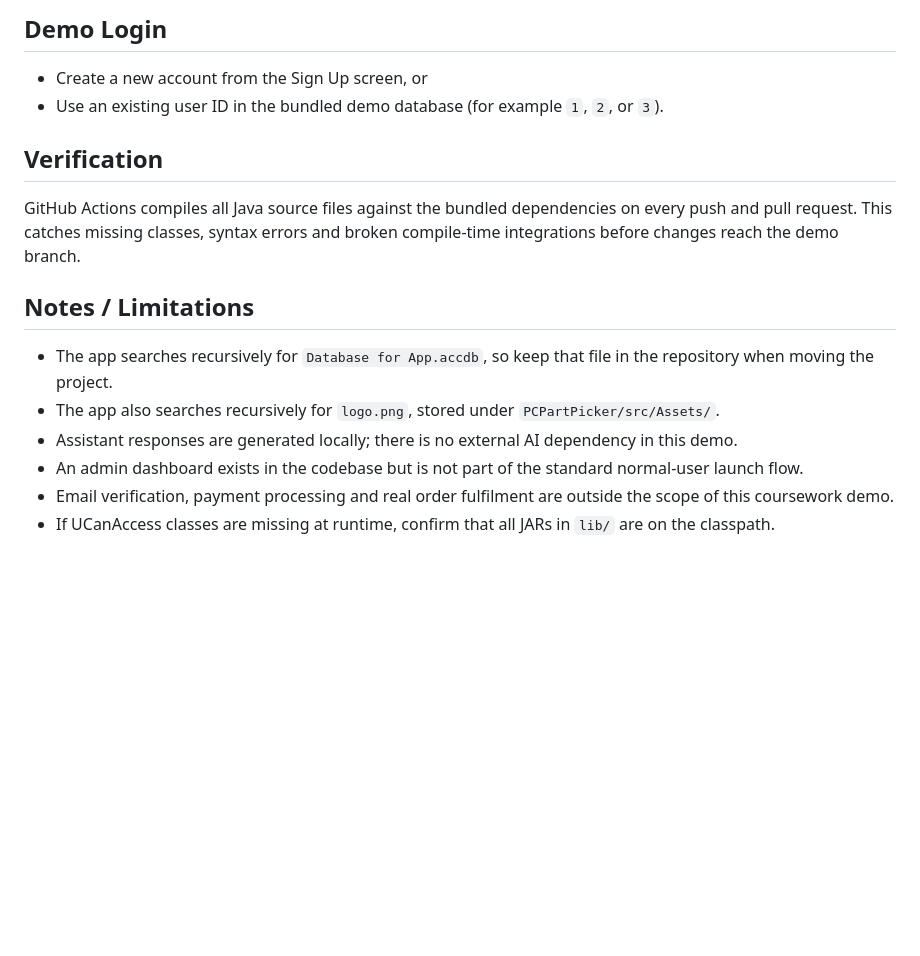
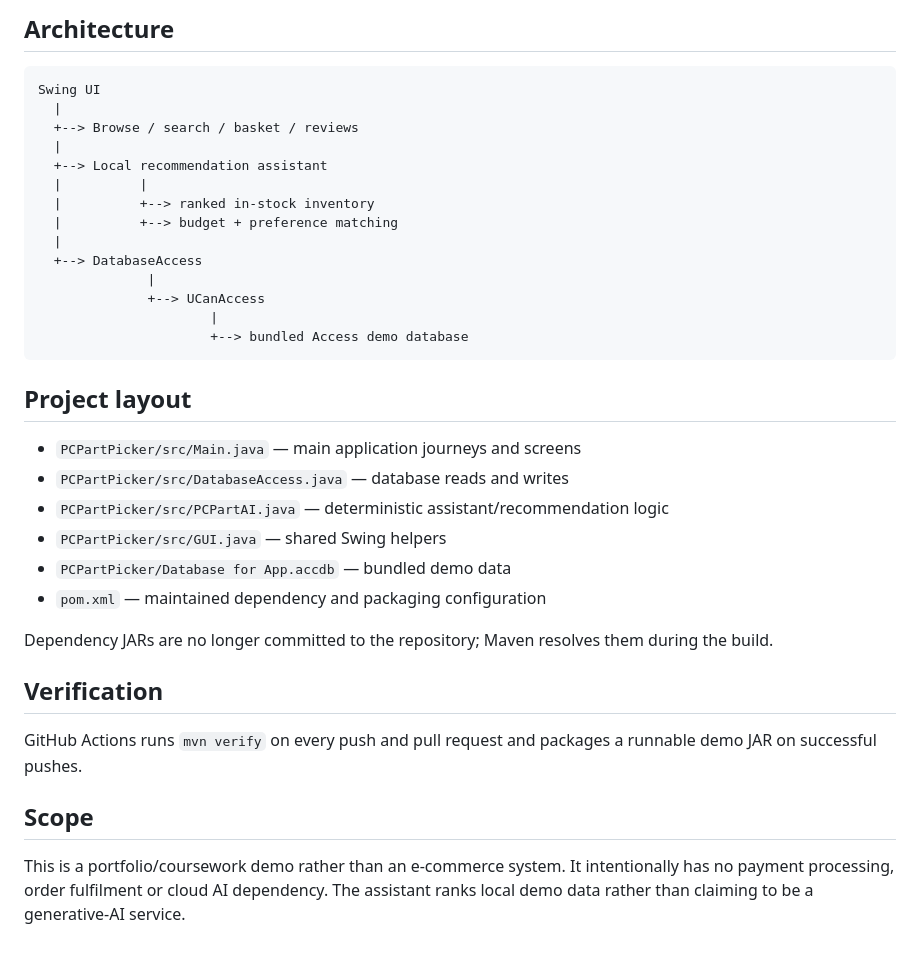
Before and after one commit to PriceyLewis/PCPartPickerTool-Demo, a Markdown page: README.md, the part around one of its changes. Drawn GitHub-style; blank space fills up the shorter version.

````diff
--- a/README.md
+++ b/README.md
@@ -77,18 +73,38 @@ The shell launcher is useful for compilation checks; the Windows build remains t
 
-## Demo Login
+## Architecture
 
-- Create a new account from the Sign Up screen, or
-- Use an existing user ID in the bundled demo database (for example `1`, `2`, or `3`).
+```text
+Swing UI
+  |
+  +--> Browse / search / basket / reviews
+  |
+  +--> Local recommendation assistant
+  |          |
+  |          +--> ranked in-stock inventory
+  |          +--> budget + preference matching
+  |
+  +--> DatabaseAccess
+              |
+              +--> UCanAccess
+                      |
+                      +--> bundled Access demo database
+```
+
+## Project layout
+
+- `PCPartPicker/src/Main.java` — main application journeys and screens
+- `PCPartPicker/src/DatabaseAccess.java` — database reads and writes
+- `PCPartPicker/src/PCPartAI.java` — deterministic assistant/recommendation logic
+- `PCPartPicker/src/GUI.java` — shared Swing helpers
+- `PCPartPicker/Database for App.accdb` — bundled demo data
+- `pom.xml` — maintained dependency and packaging configuration
+
+Dependency JARs are no longer committed to the repository; Maven resolves them during the build.
 
 ## Verification
 
-GitHub Actions compiles all Java source files against the bundled dependencies on every push and pull request. This catches missing classes, syntax errors and broken compile-time integrations before changes reach the demo branch.
+GitHub Actions runs `mvn verify` on every push and pull request and packages a runnable demo JAR on successful pushes.
 
-## Notes / Limitations
+## Scope
 
-- The app searches recursively for `Database for App.accdb`, so keep that file in the repository when moving the project.
-- The app also searches recursively for `logo.png`, stored under `PCPartPicker/src/Assets/`.
-- Assistant responses are generated locally; there is no external AI dependency in this demo.
-- An admin dashboard exists in the codebase but is not part of the standard normal-user launch flow.
-- Email verification, payment processing and real order fulfilment are outside the scope of this coursework demo.
-- If UCanAccess classes are missing at runtime, confirm that all JARs in `lib/` are on the classpath.
+This is a portfolio/coursework demo rather than an e-commerce system. It intentionally has no payment processing, order fulfilment or cloud AI dependency. The assistant ranks local demo data rather than claiming to be a generative-AI service.
````
Also changed, not shown: other parts of README.md (+38 -42 lines).
